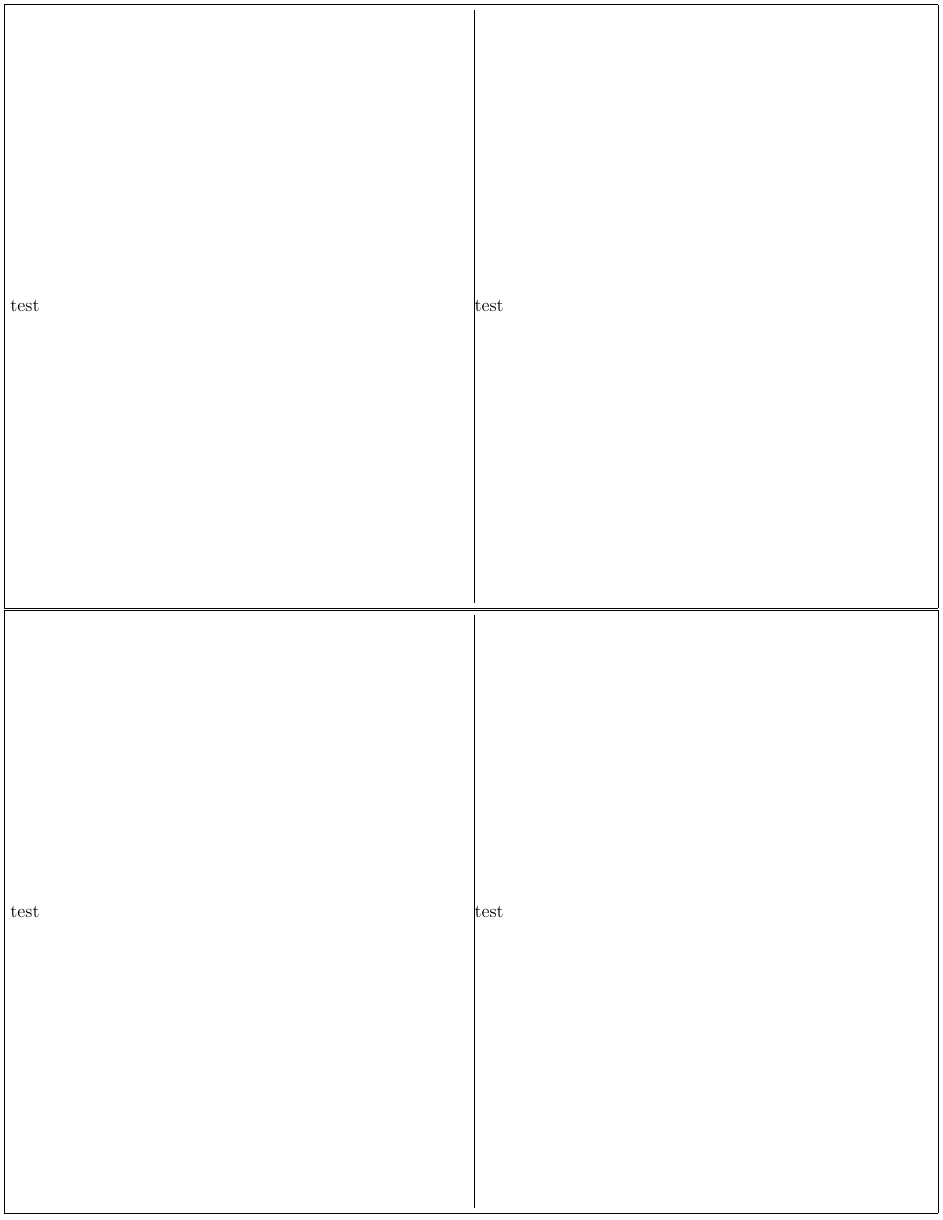
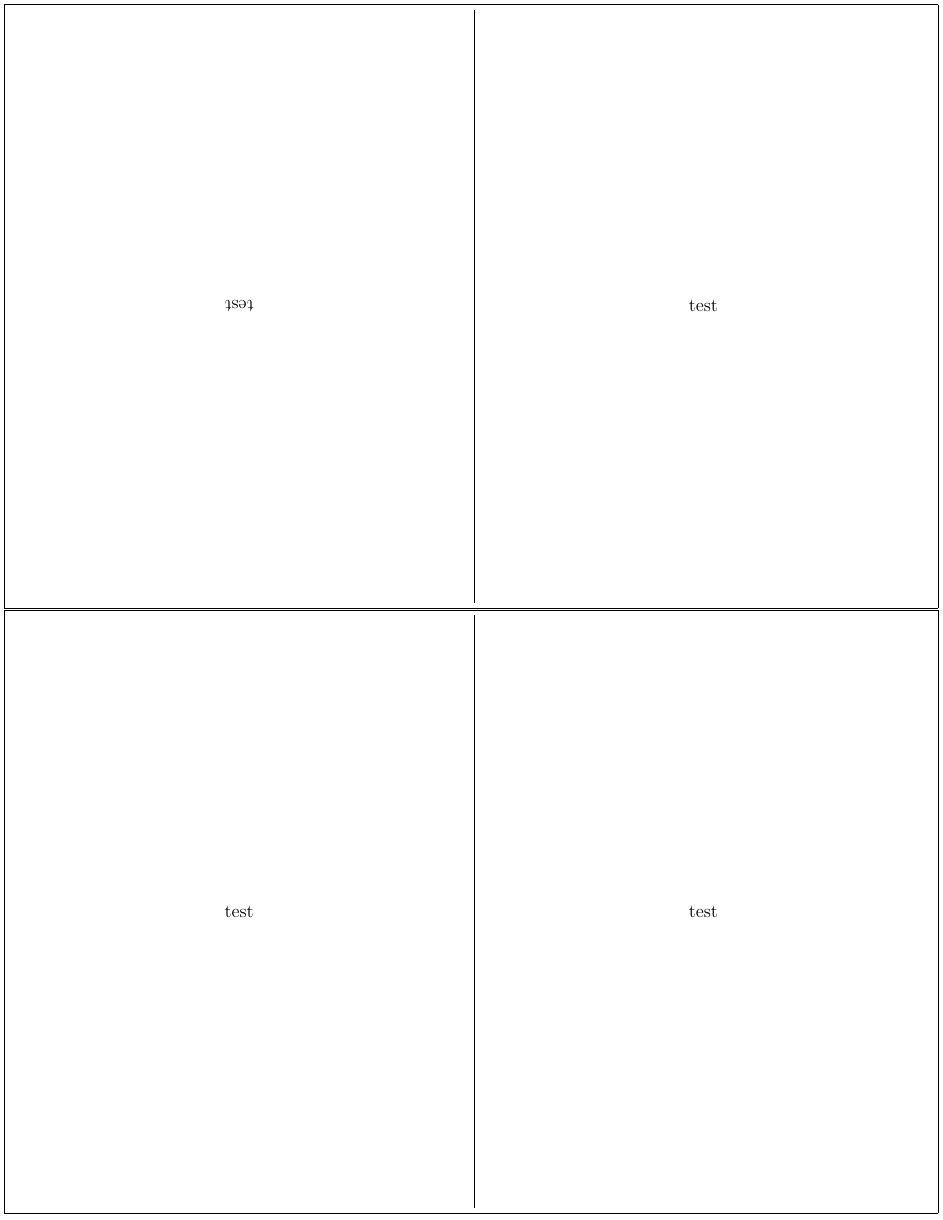
Before and after one commit to Doneganai7/latex-card, a LaTeX document (card.tex): part of the page, cut so that both start at the same text. Compiled offline with pdfLaTeX.

Commit message:
Added rotation and centering.

```diff
--- a/card.tex
+++ b/card.tex
@@ -6,19 +6,25 @@
 \begin{document}
 \framebox[\textwidth]{
     \begin{minipage}[c][0.49\textheight][c]{0.49\textwidth}
+        \centering
+        \begin{turn}{180}
         test
+        \end{turn}
     \end{minipage}
     \vrule
     \begin{minipage}[c][0.49\textheight][c]{0.49\textwidth}
+        \centering
         test
     \end{minipage}
 }
 \framebox[\textwidth]{
     \begin{minipage}[c][0.49\textheight][c]{0.49\textwidth}
+        \centering
         test
     \end{minipage}
     \vrule
     \begin{minipage}[c][0.49\textheight][c]{0.49\textwidth}
+        \centering
         test
     \end{minipage}
 }
```
